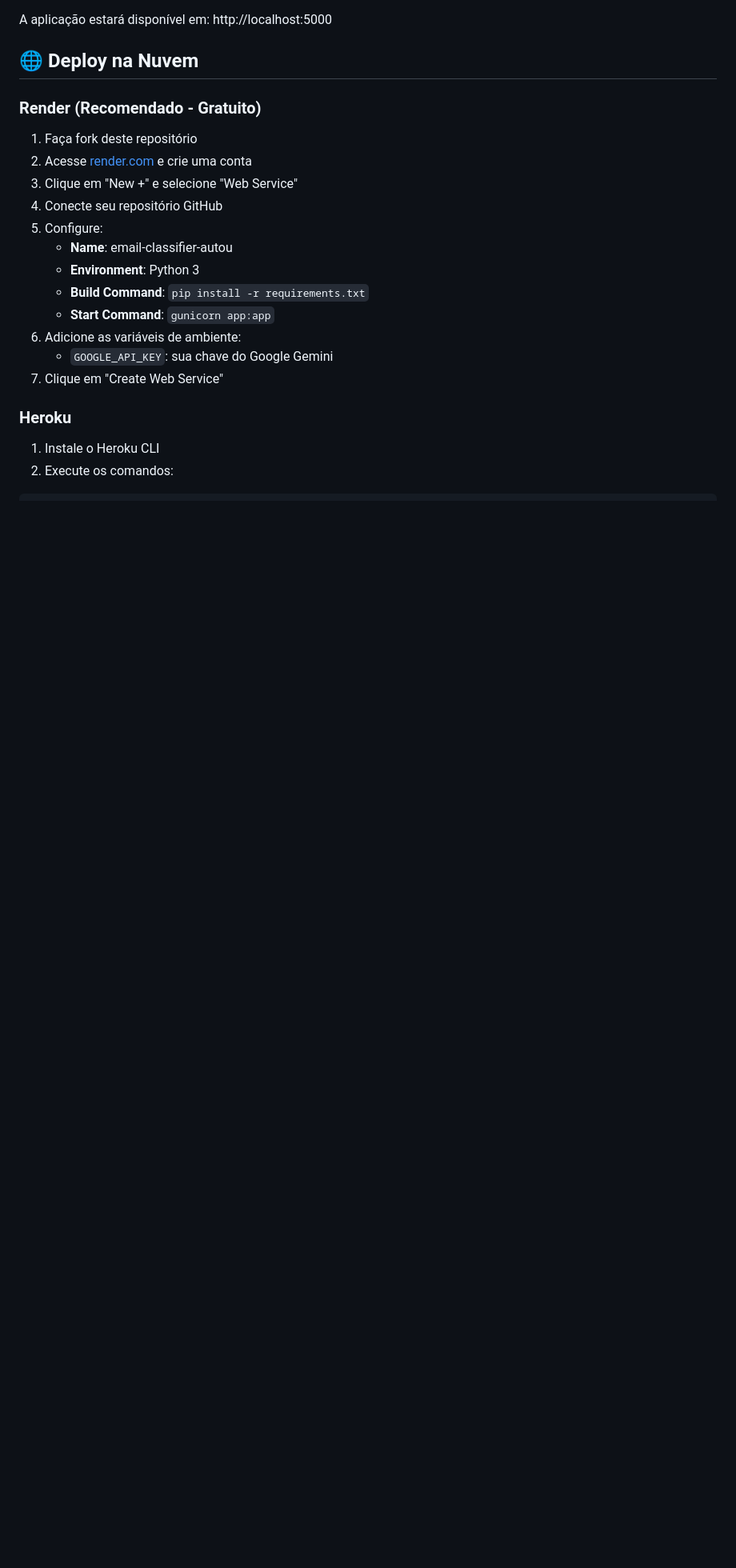
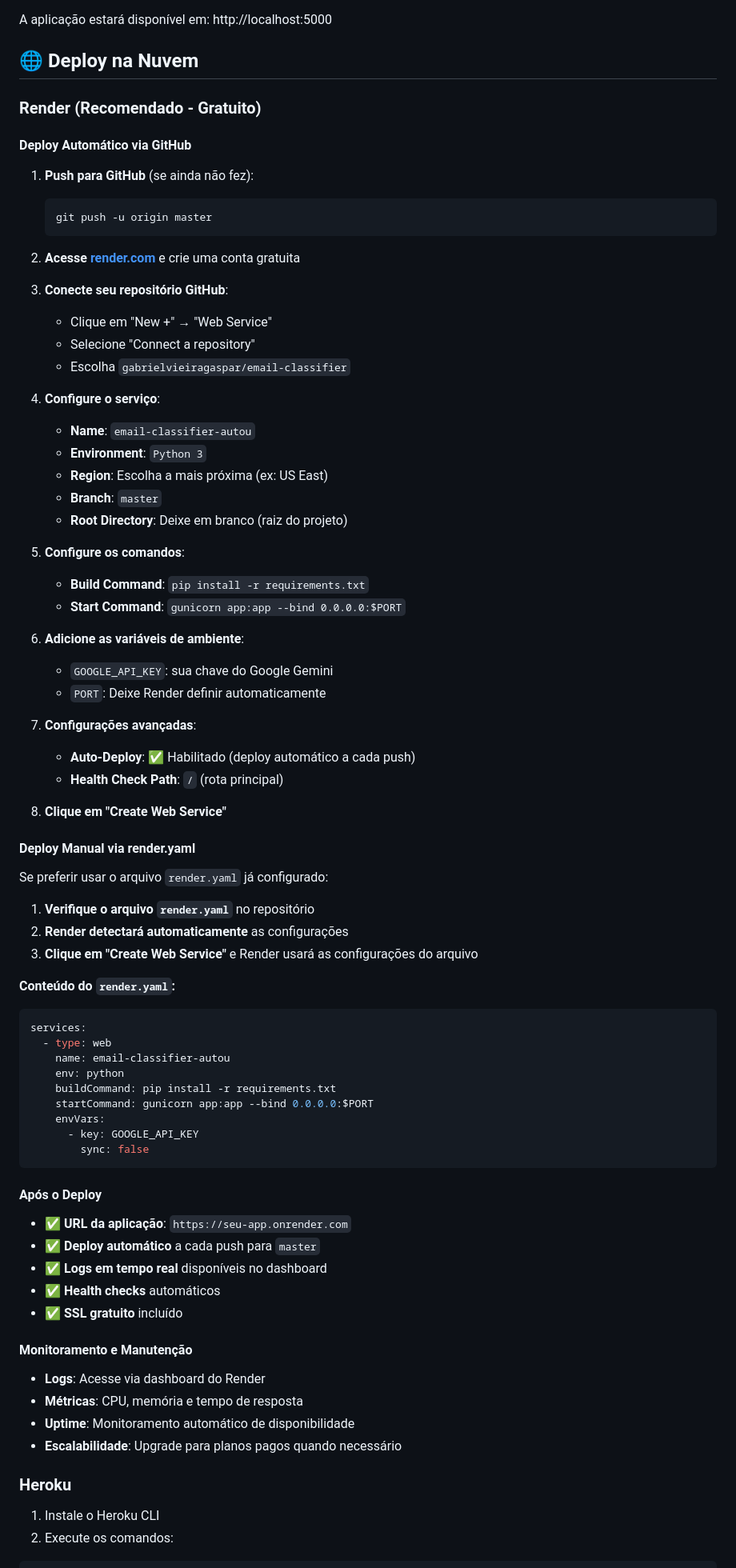
Before and after one commit to gabrielvieiragaspar/email-classifier, a Markdown page: README.md, the part around one of its changes. Shown at 80% size. GitHub-like rendering; blank space fills up the shorter version.

Commit message:
Update README with comprehensive Render deployment instructions

````diff
--- a/README.md
+++ b/README.md
@@ -71,18 +71,76 @@ A aplicação estará disponível em: http://localhost:5000
 
 ### Render (Recomendado - Gratuito)
 
-1. Faça fork deste repositório
-2. Acesse [render.com](https://render.com) e crie uma conta
-3. Clique em "New +" e selecione "Web Service"
-4. Conecte seu repositório GitHub
-5. Configure:
-   - **Name**: email-classifier-autou
-   - **Environment**: Python 3
+#### Deploy Automático via GitHub
+
+1. **Push para GitHub** (se ainda não fez):
+   ```bash
+   git push -u origin master
+   ```
+
+2. **Acesse [render.com](https://render.com)** e crie uma conta gratuita
+
+3. **Conecte seu repositório GitHub**:
+   - Clique em "New +" → "Web Service"
+   - Selecione "Connect a repository"
+   - Escolha `gabrielvieiragaspar/email-classifier`
+
+4. **Configure o serviço**:
+   - **Name**: `email-classifier-autou`
+   - **Environment**: `Python 3`
+   - **Region**: Escolha a mais próxima (ex: US East)
+   - **Branch**: `master`
+   - **Root Directory**: Deixe em branco (raiz do projeto)
+
+5. **Configure os comandos**:
    - **Build Command**: `pip install -r requirements.txt`
-   - **Start Command**: `gunicorn app:app`
-6. Adicione as variáveis de ambiente:
+   - **Start Command**: `gunicorn app:app --bind 0.0.0.0:$PORT`
+
+6. **Adicione as variáveis de ambiente**:
    - `GOOGLE_API_KEY`: sua chave do Google Gemini
-7. Clique em "Create Web Service"
+   - `PORT`: Deixe Render definir automaticamente
+
+7. **Configurações avançadas**:
+   - **Auto-Deploy**: ✅ Habilitado (deploy automático a cada push)
+   - **Health Check Path**: `/` (rota principal)
+
+8. **Clique em "Create Web Service"**
+
+#### Deploy Manual via render.yaml
+
+Se preferir usar o arquivo `render.yaml` já configurado:
+
+1. **Verifique o arquivo `render.yaml`** no repositório
+2. **Render detectará automaticamente** as configurações
+3. **Clique em "Create Web Service"** e Render usará as configurações do arquivo
+
+**Conteúdo do `render.yaml`:**
+```yaml
+services:
+  - type: web
+    name: email-classifier-autou
+    env: python
+    buildCommand: pip install -r requirements.txt
+    startCommand: gunicorn app:app --bind 0.0.0.0:$PORT
+    envVars:
+      - key: GOOGLE_API_KEY
+        sync: false
+```
+
+#### Após o Deploy
+
+- ✅ **URL da aplicação**: `https://seu-app.onrender.com`
+- ✅ **Deploy automático** a cada push para `master`
+- ✅ **Logs em tempo real** disponíveis no dashboard
+- ✅ **Health checks** automáticos
+- ✅ **SSL gratuito** incluído
+
+#### Monitoramento e Manutenção
+
+- **Logs**: Acesse via dashboard do Render
+- **Métricas**: CPU, memória e tempo de resposta
+- **Uptime**: Monitoramento automático de disponibilidade
+- **Escalabilidade**: Upgrade para planos pagos quando necessário
 
 ### Heroku
 
````
Also changed, not shown: other parts of README.md (+2 -0 lines).
